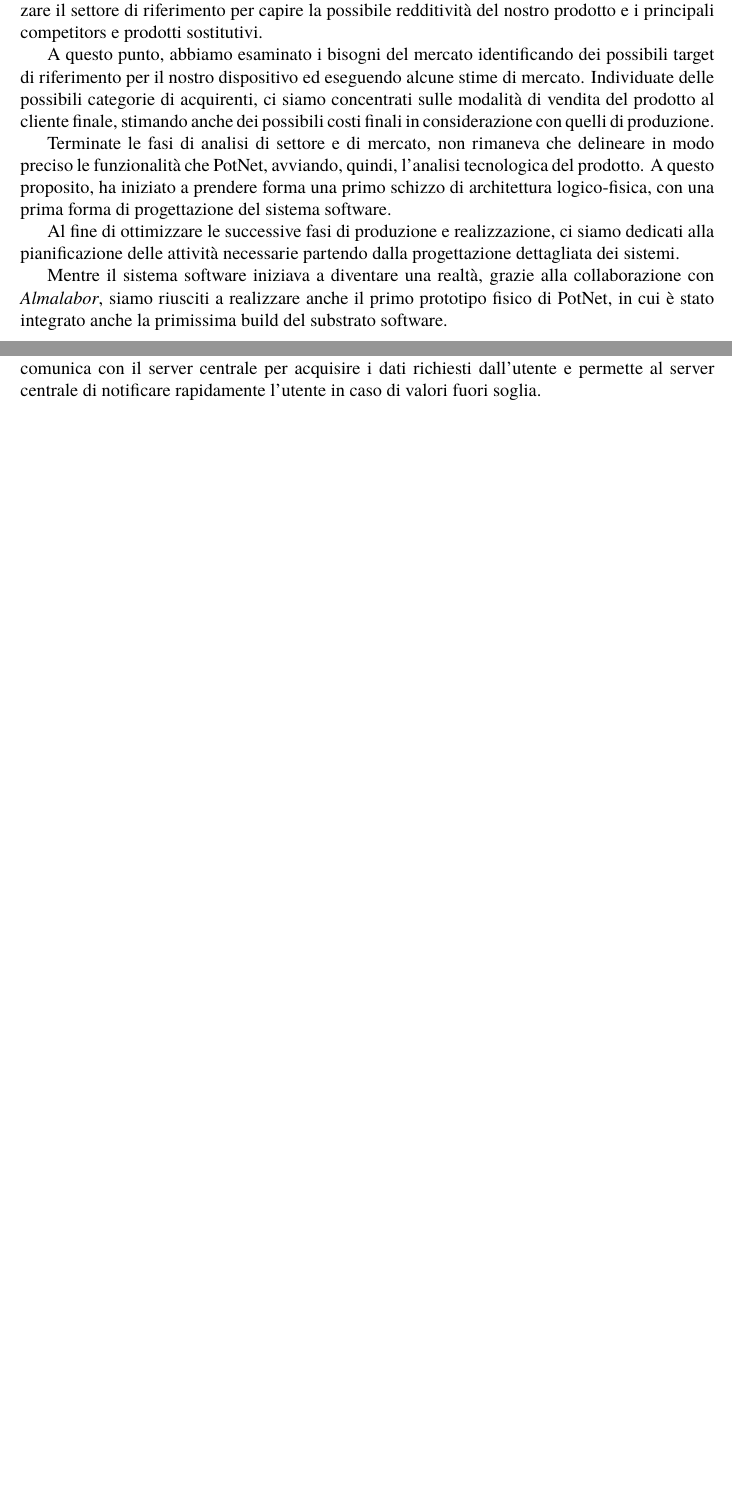
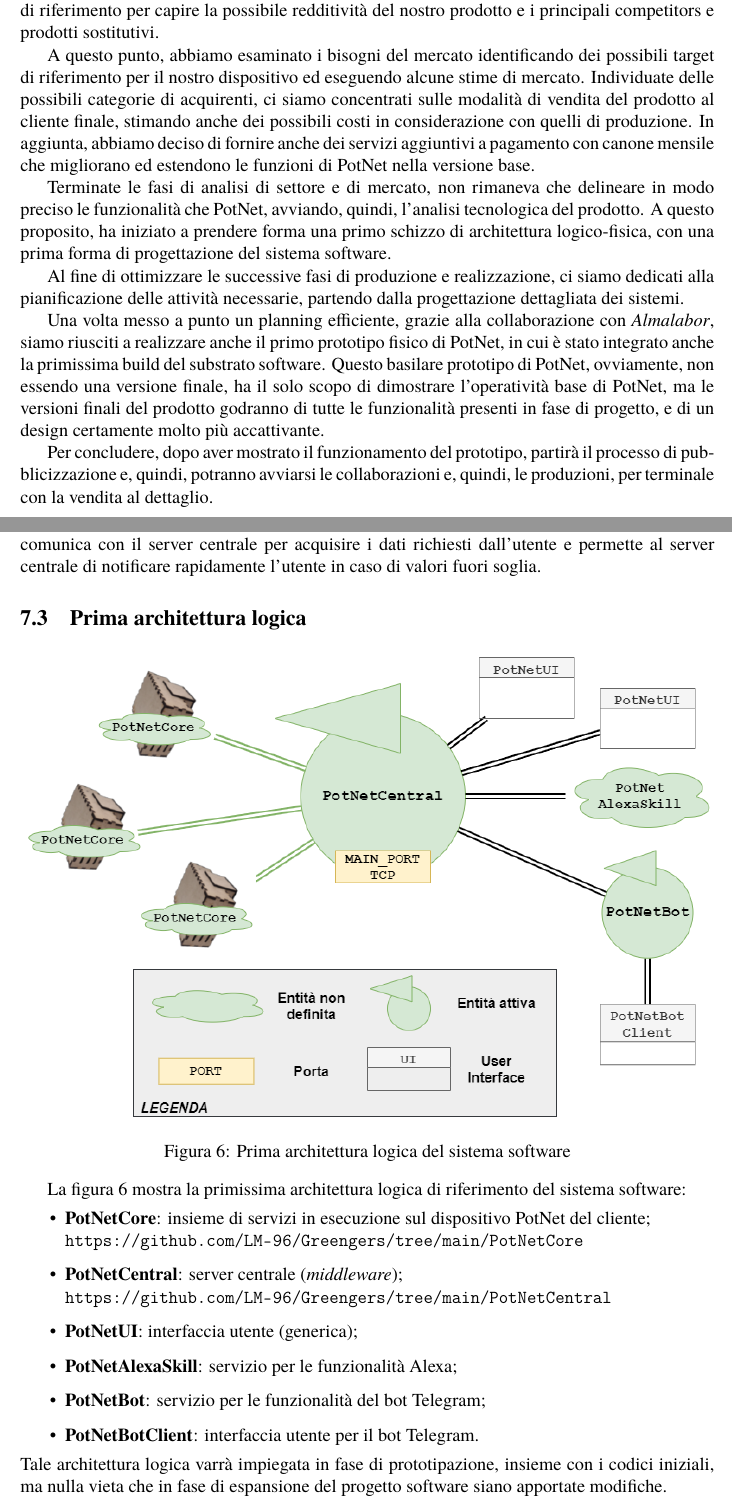
Before and after one commit to LM-96/Greengers, a LaTeX document (Report/Report.tex, which reads Report/section/1_executive_summary.tex, Report/section/7_product_operation.tex): two parts of pages 1 and 11 of 11 before the commit and two parts of pages 1 and 11 of 12 after it, joined at a grey line, cut so that both start at the same text, the shorter picture padded with empty space. Compiled offline with pdfLaTeX.

Commit message:
End section 1, added logical architecture

```diff
--- a/Report/section/1_executive_summary.tex
+++ b/Report/section/1_executive_summary.tex
@@ -6,13 +5,16 @@ Nel seguente report presentiamo il nostro progetto \textbf{PotNet}, un prodotto
 Siamo partiti da un'analisi dettagliata del problema che vogliamo risolvere con il nostro prodotto, dopo aver condotto alcune piccole indagini sulla attitudine a le abitudini di un esiguo campione di persone in merito al tema coltivazione.
 
 Terminata questa fase di analisi, considerando i dati emersi dal sondaggio, abbiamo iniziato a pensare ad un dispositivo innovativo, installabile su vasi già esistenti, che fornisca assistenza e monitoraggio durante la crescita delle piantine.
-Per questo motivo, siamo passati ad analizzare il settore di riferimento per capire la possibile redditività del nostro prodotto e i principali competitors e prodotti sostitutivi.
+Dunque, siamo passati ad analizzare il settore di riferimento per capire la possibile redditività del nostro prodotto e i principali competitors e prodotti sostitutivi.
 
 A questo punto, abbiamo esaminato i bisogni del mercato identificando dei possibili target di riferimento per il nostro dispositivo ed eseguendo alcune stime di mercato.
-Individuate delle possibili categorie di acquirenti, ci siamo concentrati sulle modalità di vendita del prodotto al cliente finale, stimando anche dei possibili costi finali in considerazione con quelli di produzione.
+Individuate delle possibili categorie di acquirenti, ci siamo concentrati sulle modalità di vendita del prodotto al cliente finale, stimando anche dei possibili costi in considerazione con quelli di produzione. In aggiunta, abbiamo deciso di fornire anche dei servizi aggiuntivi a pagamento con canone mensile che migliorano ed estendono le funzioni di PotNet nella versione base.
 
 Terminate le fasi di analisi di settore e di mercato, non rimaneva che delineare in modo preciso le funzionalità che PotNet, avviando, quindi, l'analisi tecnologica del prodotto. A questo proposito, ha iniziato a prendere forma una primo schizzo di architettura logico-fisica, con una prima forma di progettazione del sistema software.
 
-Al fine di ottimizzare le successive fasi di produzione e realizzazione, ci siamo dedicati alla pianificazione delle attività necessarie partendo dalla progettazione dettagliata dei sistemi.
+Al fine di ottimizzare le successive fasi di produzione e realizzazione, ci siamo dedicati alla pianificazione delle attività necessarie, partendo dalla progettazione dettagliata dei sistemi.
 
-Mentre il sistema software iniziava a diventare una realtà, grazie alla collaborazione con \textit{Almalabor}, siamo riusciti a realizzare anche il primo prototipo fisico di PotNet, in cui è stato integrato anche la primissima build del substrato software.
+Una volta messo a punto un planning efficiente, grazie alla collaborazione con \textit{Almalabor}, siamo riusciti a realizzare anche il primo prototipo fisico di PotNet, in cui è stato integrato anche la primissima build del substrato software.
+Questo basilare prototipo di PotNet, ovviamente, non essendo una versione finale, ha il solo scopo di dimostrare l'operatività base di PotNet, ma le versioni finali del prodotto godranno di tutte le funzionalità presenti in fase di progetto, e di un design certamente molto più accattivante.
+
+Per concludere, dopo aver mostrato il funzionamento del prototipo, partirà il processo di pubblicizzazione e, quindi, potranno avviarsi le collaborazioni e, quindi, le produzioni, per terminale con la vendita al dettaglio.
--- a/Report/section/7_product_operation.tex
+++ b/Report/section/7_product_operation.tex
@@ -21,5 +21,30 @@ A livello software, il dispositivo rileva i dati dei sensori ad intervalli prest
 
 Il software necessario al funzionamento di PotNetBot, della skill di Alexa e della Web UI comunica con il server centrale per acquisire i dati richiesti dall'utente e permette al server centrale di notificare rapidamente l'utente in caso di valori fuori soglia.
+
+\subsection{Prima architettura logica}
+\begin{figure}[h]
+	\centering
+	\includegraphics[width=\textwidth]{images/logical_arch.png}
+	\caption{Prima architettura logica del sistema software}
+	\label{fig:logical_arch}
+\end{figure}
+
+La figura \ref{fig:logical_arch} mostra la primissima architettura logica di riferimento del sistema software:
+\begin{itemize}
+	\item \textbf{PotNetCore}: insieme di servizi in esecuzione sul dispositivo PotNet del cliente;\\
+	\url{https://github.com/LM-96/Greengers/tree/main/PotNetCore}
+
+	\item \textbf{PotNetCentral}: server centrale (\textit{middleware});\\
+	\url{https://github.com/LM-96/Greengers/tree/main/PotNetCentral}
+	\item \textbf{PotNetUI}: interfaccia utente (generica);
+
+	\item \textbf{PotNetAlexaSkill}: servizio per le funzionalità Alexa;
+
+	\item \textbf{PotNetBot}: servizio per le funzionalità del bot Telegram;
+
+	\item \textbf{PotNetBotClient}: interfaccia utente per il bot Telegram.
+\end{itemize}
+Tale architettura logica varrà impiegata in fase di prototipazione, insieme con i codici iniziali, ma nulla vieta che in fase di espansione del progetto software siano apportate modifiche.
 
 \subsubsection{Modularità}
 
```
Also changed, not shown: Report/Report.pdf, Report/images/logical_arch.png (added), Report/section/1_executive_summary.tex (3 more changed lines), Report/section/7_product_operation.tex (2 more changed lines), 3 other files.
